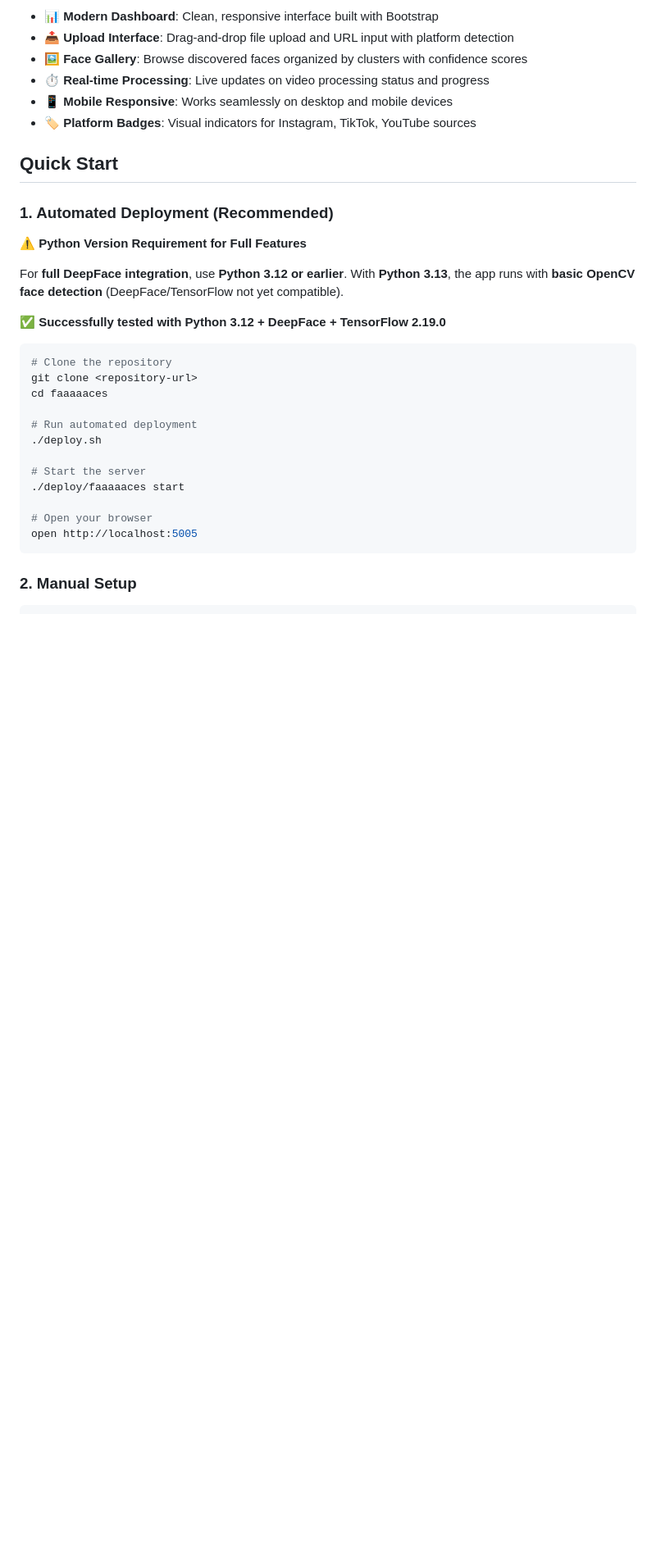
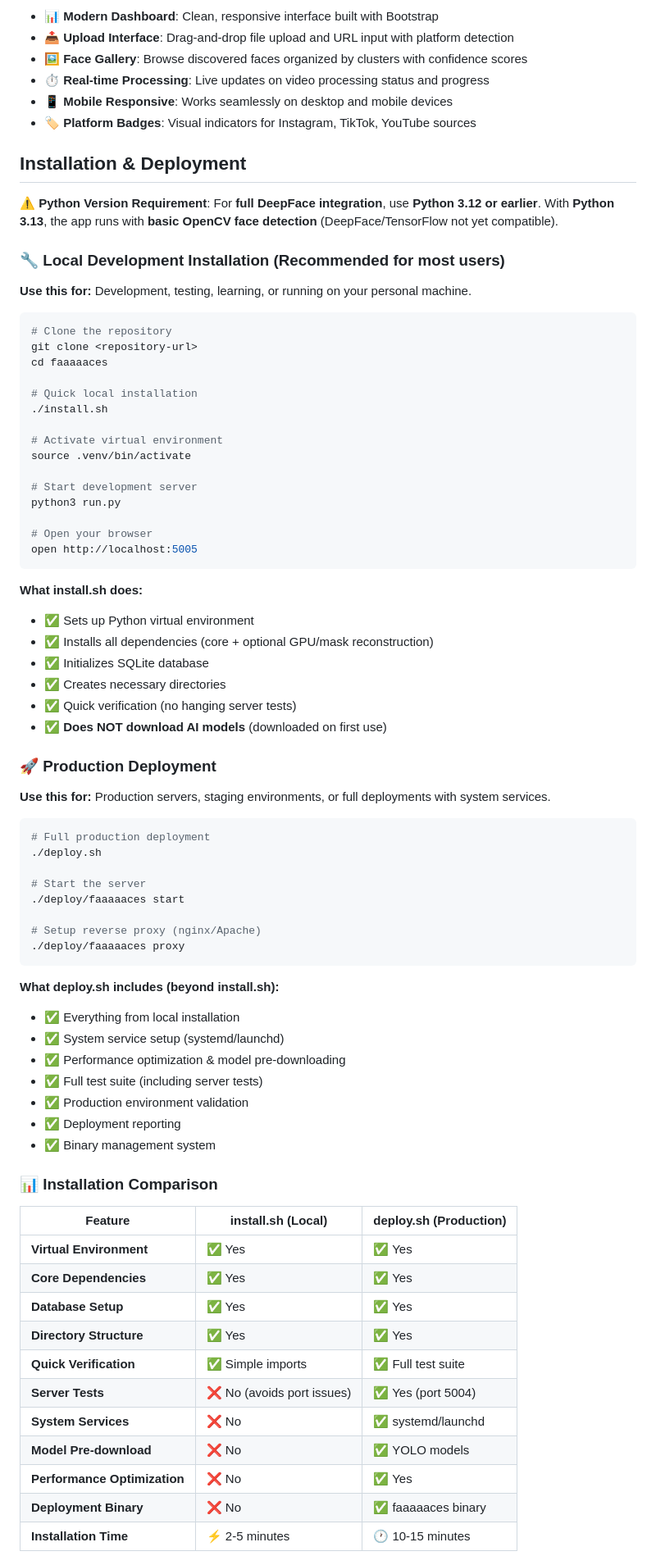
Before and after one commit to hamhoagie/faaaaaces, a Markdown page: README.md, the part around one of its changes. Shown at 82% size. Rendered like a GitHub page; blank space fills up the shorter version.

````diff
--- a/README.md
+++ b/README.md
@@ -34,29 +34,77 @@ A Python web application that processes videos to extract and catalog faces usin
 - **📱 Mobile Responsive**: Works seamlessly on desktop and mobile devices
 - **🏷️ Platform Badges**: Visual indicators for Instagram, TikTok, YouTube sources
 
-## Quick Start
+## Installation & Deployment
 
-### 1. Automated Deployment (Recommended)
+**⚠️ Python Version Requirement**: For **full DeepFace integration**, use **Python 3.12 or earlier**. With **Python 3.13**, the app runs with **basic OpenCV face detection** (DeepFace/TensorFlow not yet compatible).
 
-**⚠️ Python Version Requirement for Full Features**
+### 🔧 Local Development Installation (Recommended for most users)
 
-For **full DeepFace integration**, use **Python 3.12 or earlier**. With **Python 3.13**, the app runs with **basic OpenCV face detection** (DeepFace/TensorFlow not yet compatible).
-
-**✅ Successfully tested with Python 3.12 + DeepFace + TensorFlow 2.19.0**
+**Use this for:** Development, testing, learning, or running on your personal machine.
 
 ```bash
 # Clone the repository
 git clone <repository-url>
 cd faaaaaces
 
-# Run automated deployment
+# Quick local installation
+./install.sh
+
+# Activate virtual environment
+source .venv/bin/activate
+
+# Start development server
+python3 run.py
+
+# Open your browser
+open http://localhost:5005
+```
+
+**What install.sh does:**
+- ✅ Sets up Python virtual environment
+- ✅ Installs all dependencies (core + optional GPU/mask reconstruction)
+- ✅ Initializes SQLite database
+- ✅ Creates necessary directories
+- ✅ Quick verification (no hanging server tests)
+- ✅ **Does NOT download AI models** (downloaded on first use)
+
+### 🚀 Production Deployment
+
+**Use this for:** Production servers, staging environments, or full deployments with system services.
+
+```bash
+# Full production deployment
 ./deploy.sh
 
 # Start the server
 ./deploy/faaaaaces start
 
-# Open your browser
-open http://localhost:5005
+# Setup reverse proxy (nginx/Apache)
+./deploy/faaaaaces proxy
 ```
 
-### 2. Manual Setup
+**What deploy.sh includes (beyond install.sh):**
+- ✅ Everything from local installation
+- ✅ System service setup (systemd/launchd)
+- ✅ Performance optimization & model pre-downloading
+- ✅ Full test suite (including server tests)
+- ✅ Production environment validation
+- ✅ Deployment reporting
+- ✅ Binary management system
+
+### 📊 Installation Comparison
+
+| Feature | install.sh (Local) | deploy.sh (Production) |
+|---------|-------------------|----------------------|
+| **Virtual Environment** | ✅ Yes | ✅ Yes |
+| **Core Dependencies** | ✅ Yes | ✅ Yes |
+| **Database Setup** | ✅ Yes | ✅ Yes |
+| **Directory Structure** | ✅ Yes | ✅ Yes |
+| **Quick Verification** | ✅ Simple imports | ✅ Full test suite |
+| **Server Tests** | ❌ No (avoids port issues) | ✅ Yes (port 5004) |
+| **System Services** | ❌ No | ✅ systemd/launchd |
+| **Model Pre-download** | ❌ No | ✅ YOLO models |
+| **Performance Optimization** | ❌ No | ✅ Yes |
+| **Deployment Binary** | ❌ No | ✅ faaaaaces binary |
+| **Installation Time** | ⚡ 2-5 minutes | 🕐 10-15 minutes |
+
````
Also changed, not shown: other parts of README.md (+76 -35 lines).
